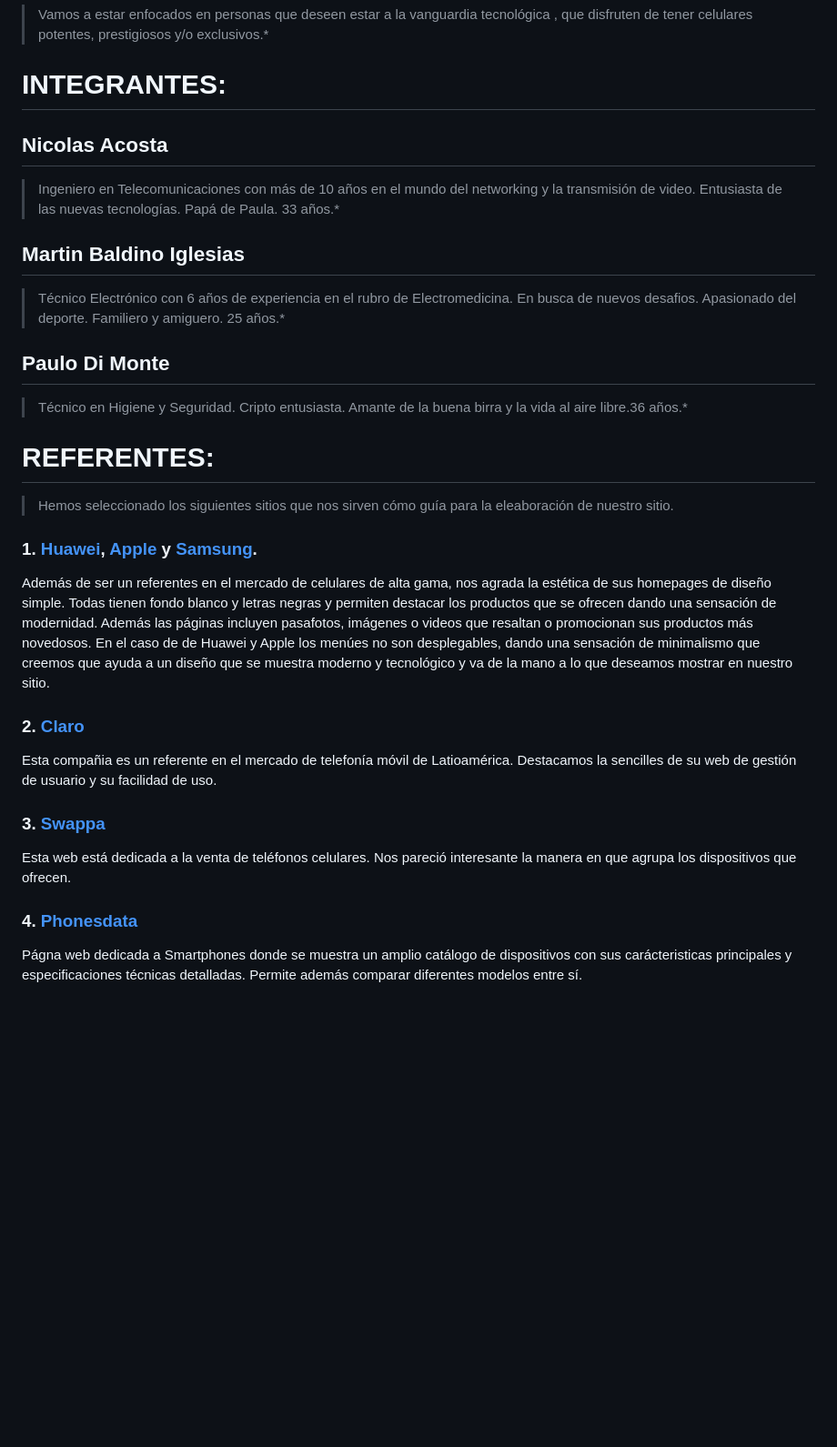
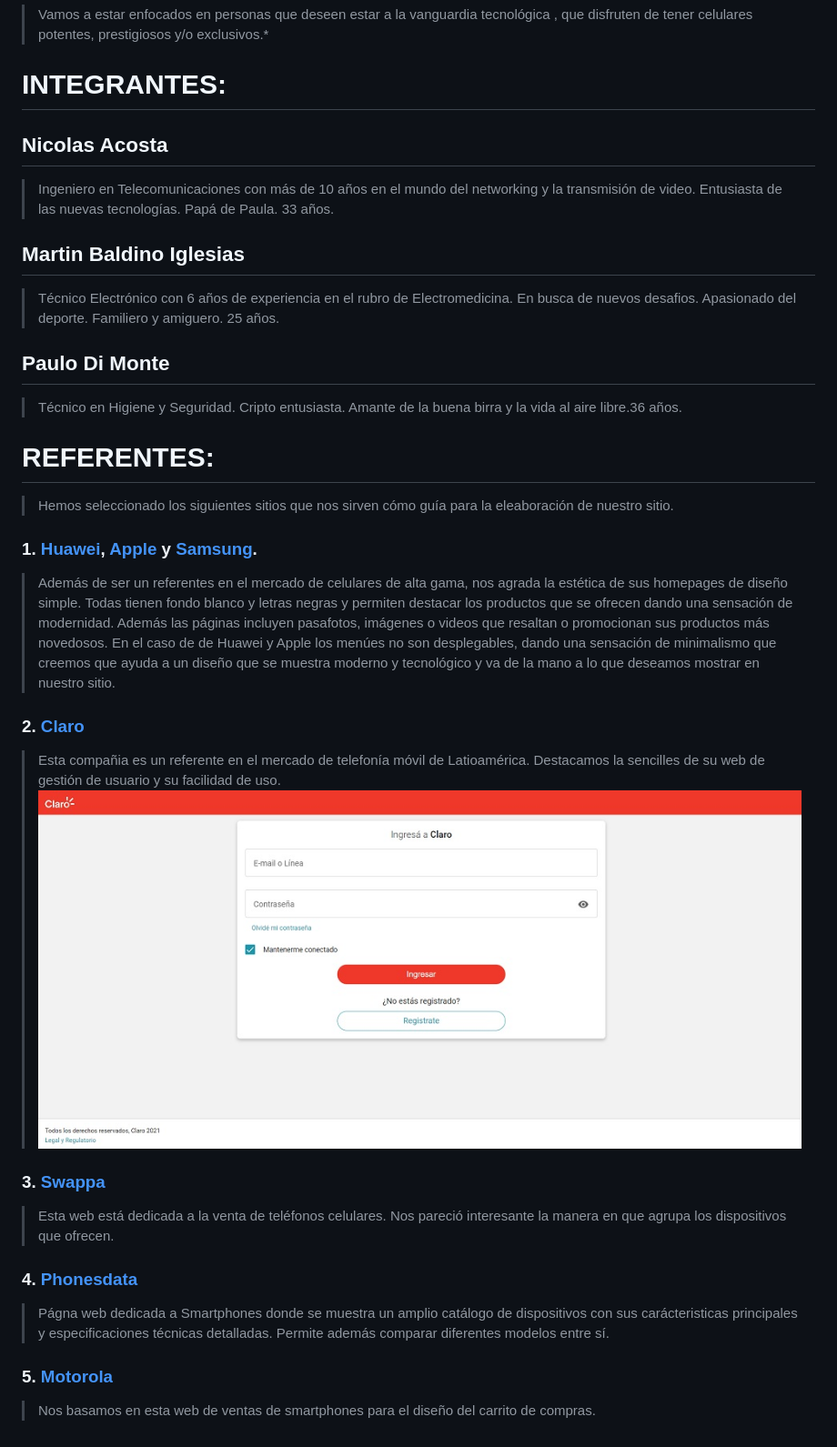
Before and after one commit to nicoaco/grupo_3_celltech, a Markdown page: README.md, the part around the change. Shown: that part at 91% size. GitHub-like rendering; pictures changed too: img/claro1.jpg (added); blank space fills up the shorter version.

Commit message:
prueba para agregar imagenes a README.md

```diff
--- a/README.md
+++ b/README.md
@@ -5,27 +5,29 @@
 >Vamos a estar enfocados en personas que deseen estar a la vanguardia tecnológica , que disfruten de tener celulares potentes, prestigiosos y/o exclusivos.*
 
 # INTEGRANTES:
-
 ## **Nicolas Acosta**
->Ingeniero en Telecomunicaciones con más de 10 años en el mundo del networking y la transmisión de video. Entusiasta de las nuevas tecnologías. Papá de Paula. 33 años.*
+> Ingeniero en Telecomunicaciones con más de 10 años en el mundo del networking y la transmisión de video. Entusiasta de las nuevas tecnologías. Papá de Paula. 33 años.
 
 ## **Martin Baldino Iglesias**
->Técnico Electrónico con 6 años de experiencia en el rubro de Electromedicina. En busca de nuevos desafios. Apasionado del deporte. Familiero y amiguero. 25 años.*
+>Técnico Electrónico con 6 años de experiencia en el rubro de Electromedicina. En busca de nuevos desafios. Apasionado del deporte. Familiero y amiguero. 25 años.
 
 ## **Paulo Di Monte**
->Técnico en Higiene y Seguridad. Cripto entusiasta. Amante de la buena birra y la vida al aire libre.36 años.*
+> Técnico en Higiene y Seguridad. Cripto entusiasta. Amante de la buena birra y la vida al aire libre.36 años.
 
 # REFERENTES:
 >Hemos seleccionado los siguientes sitios que nos sirven cómo guía para la eleaboración de nuestro sitio.
-
+>
 ### 1. [Huawei](https://consumer.huawei.com/ar/), [Apple](https://www.apple.com/iphone/) y [Samsung](https://www.samsung.com/ar/smartphones/).
-Además de ser un referentes en el mercado de celulares de alta gama, nos agrada la estética de sus homepages de diseño simple. Todas tienen fondo blanco y letras negras y permiten destacar los productos que se ofrecen dando una sensación de modernidad. Además las páginas incluyen pasafotos, imágenes o videos que resaltan o promocionan sus productos más novedosos. En el caso de de Huawei y Apple  los menúes no son desplegables, dando una sensación de minimalismo que creemos que ayuda a un diseño que se muestra moderno y tecnológico y va de la mano a lo que deseamos mostrar en nuestro sitio.
+> Además de ser un referentes en el mercado de celulares de alta gama, nos agrada la estética de sus homepages de diseño simple. Todas tienen fondo blanco y letras negras y permiten destacar los productos que se ofrecen dando una sensación de modernidad. Además las páginas incluyen pasafotos, imágenes o videos que resaltan o promocionan sus productos más novedosos. En el caso de de Huawei y Apple  los menúes no son desplegables, dando una sensación de minimalismo que creemos que ayuda a un diseño que se muestra moderno y tecnológico y va de la mano a lo que deseamos mostrar en nuestro sitio.
 
 ### 2. [Claro](https://miclaro.claro.com.ar)
-Esta compañia es un referente en el mercado de telefonía móvil de Latioamérica. Destacamos la sencilles de su web de gestión de usuario y su facilidad de uso.
-
+> Esta compañia es un referente en el mercado de telefonía móvil de Latioamérica. Destacamos la sencilles de su web de gestión de usuario y su facilidad de uso.
+![Acceso portal de usuario](/img/claro1.jpg)
 ### 3. [Swappa](https://swappa.com/buy/phones)
-Esta web está dedicada a la venta de teléfonos celulares. Nos pareció interesante la manera en que agrupa los dispositivos que ofrecen.
+> Esta web está dedicada a la venta de teléfonos celulares. Nos pareció interesante la manera en que agrupa los dispositivos que ofrecen.
 
 ### 4. [Phonesdata](https://phonesdata.com/es/)
-Págna web dedicada a Smartphones donde se muestra un amplio catálogo de dispositivos con sus carácteristicas principales y especificaciones técnicas detalladas. Permite además comparar diferentes modelos entre sí.
+> Págna web dedicada a Smartphones donde se muestra un amplio catálogo de dispositivos con sus carácteristicas principales y especificaciones técnicas detalladas. Permite además comparar diferentes modelos entre sí.
+
+### 5. [Motorola](https://www.motorola.com.ar/checkout#/cart)
+> Nos basamos en esta web de ventas de smartphones para el diseño del carrito de compras.
```
